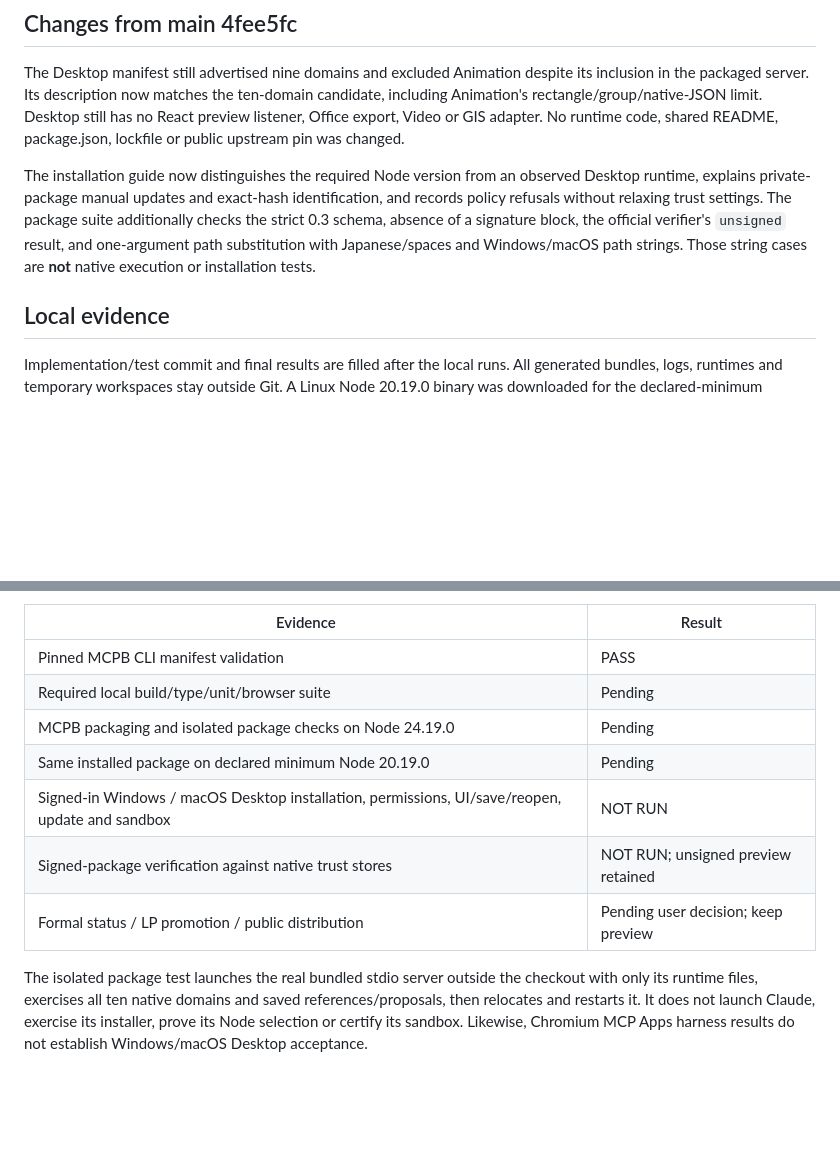
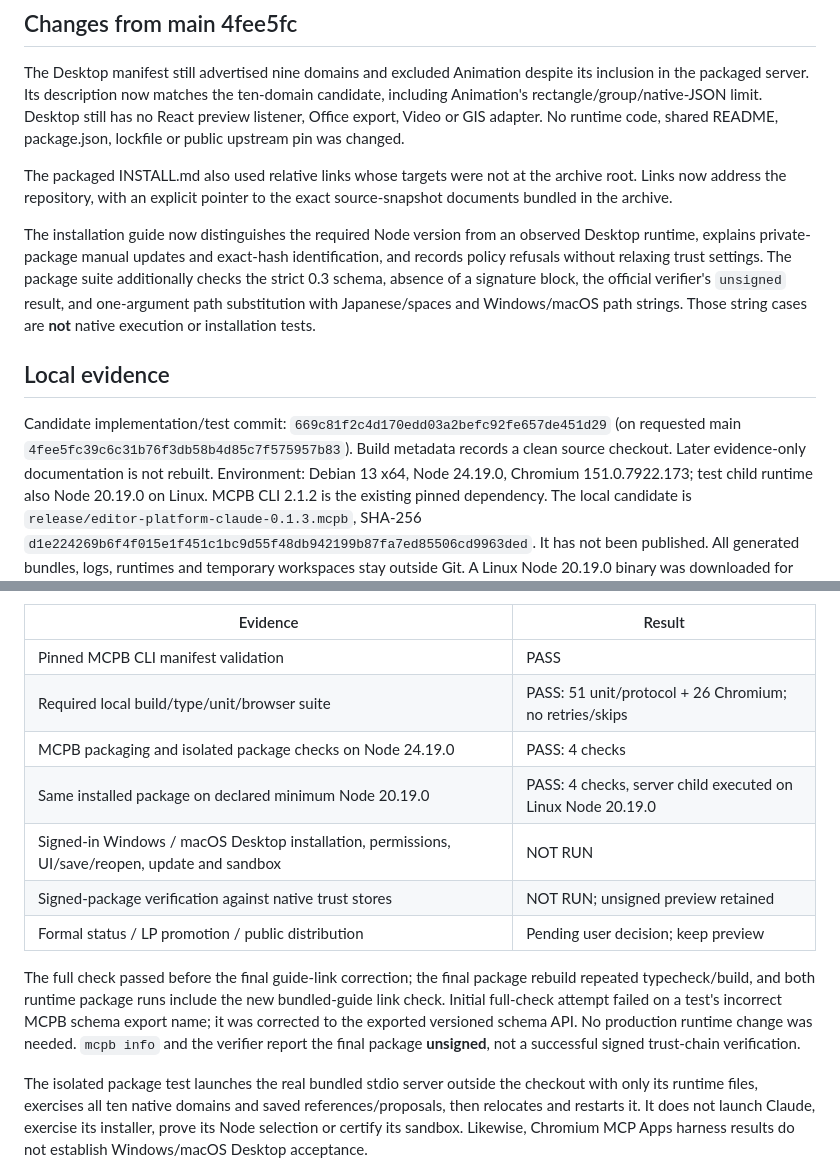
Before and after one commit to ryo0221/editor-platform-plugins, a Markdown page: docs/claude-desktop-package-verification.md, 2 parts joined by grey strips. Drawn GitHub-style; blank space fills up the shorter version.

Commit message:
docs: record unsigned Desktop package verification on Node 20 and 24

```diff
--- a/docs/claude-desktop-package-verification.md
+++ b/docs/claude-desktop-package-verification.md
@@ -42,6 +42,10 @@ candidate, including Animation's rectangle/group/native-JSON limit. Desktop stil
 has no React preview listener, Office export, Video or GIS adapter. No runtime
 code, shared README, package.json, lockfile or public upstream pin was changed.
 
+The packaged INSTALL.md also used relative links whose targets were not at the
+archive root. Links now address the repository, with an explicit pointer to the
+exact source-snapshot documents bundled in the archive.
+
 The installation guide now distinguishes the required Node version from an
 observed Desktop runtime, explains private-package manual updates and exact-hash
 identification, and records policy refusals without relaxing trust settings.
@@ -52,6 +56,13 @@ native execution or installation tests.
 
 ## Local evidence
 
-Implementation/test commit and final results are filled after the local runs.
+Candidate implementation/test commit: `669c81f2c4d170edd03a2befc92fe657de451d29`
+(on requested main `4fee5fc39c6c31b76f3db58b4d85c7f575957b83`). Build metadata
+records a clean source checkout. Later evidence-only documentation is not rebuilt.
+Environment: Debian 13 x64, Node 24.19.0, Chromium 151.0.7922.173; test child runtime
+also Node 20.19.0 on Linux. MCPB CLI 2.1.2 is the existing pinned dependency.
+The local candidate is `release/editor-platform-claude-0.1.3.mcpb`, SHA-256
+`d1e224269b6f4f015e1f451c1bc9d55f48db942199b87fa7ed85506cd9963ded`.
+It has not been published.
 All generated bundles, logs, runtimes and temporary workspaces stay outside Git.
 A Linux Node 20.19.0 binary was downloaded for the declared-minimum runtime check;
@@ -62,12 +73,19 @@ It is a test runtime only, not included in the MCPB or installed into Desktop.
 | Evidence | Result |
 | --- | --- |
 | Pinned MCPB CLI manifest validation | PASS |
-| Required local build/type/unit/browser suite | Pending |
-| MCPB packaging and isolated package checks on Node 24.19.0 | Pending |
-| Same installed package on declared minimum Node 20.19.0 | Pending |
+| Required local build/type/unit/browser suite | PASS: 51 unit/protocol + 26 Chromium; no retries/skips |
+| MCPB packaging and isolated package checks on Node 24.19.0 | PASS: 4 checks |
+| Same installed package on declared minimum Node 20.19.0 | PASS: 4 checks, server child executed on Linux Node 20.19.0 |
 | Signed-in Windows / macOS Desktop installation, permissions, UI/save/reopen, update and sandbox | NOT RUN |
 | Signed-package verification against native trust stores | NOT RUN; unsigned preview retained |
 | Formal status / LP promotion / public distribution | Pending user decision; keep preview |
+
+The full check passed before the final guide-link correction; the final package
+rebuild repeated typecheck/build, and both runtime package runs include the new
+bundled-guide link check. Initial full-check attempt failed on a test's incorrect
+MCPB schema export name; it was corrected to the exported versioned schema API.
+No production runtime change was needed. `mcpb info` and the verifier report the
+final package **unsigned**, not a successful signed trust-chain verification.
 
 The isolated package test launches the real bundled stdio server outside the
 checkout with only its runtime files, exercises all ten native domains and saved
```
Also changed, not shown: other parts of docs/claude-desktop-package-verification.md (+1 -1 lines).
